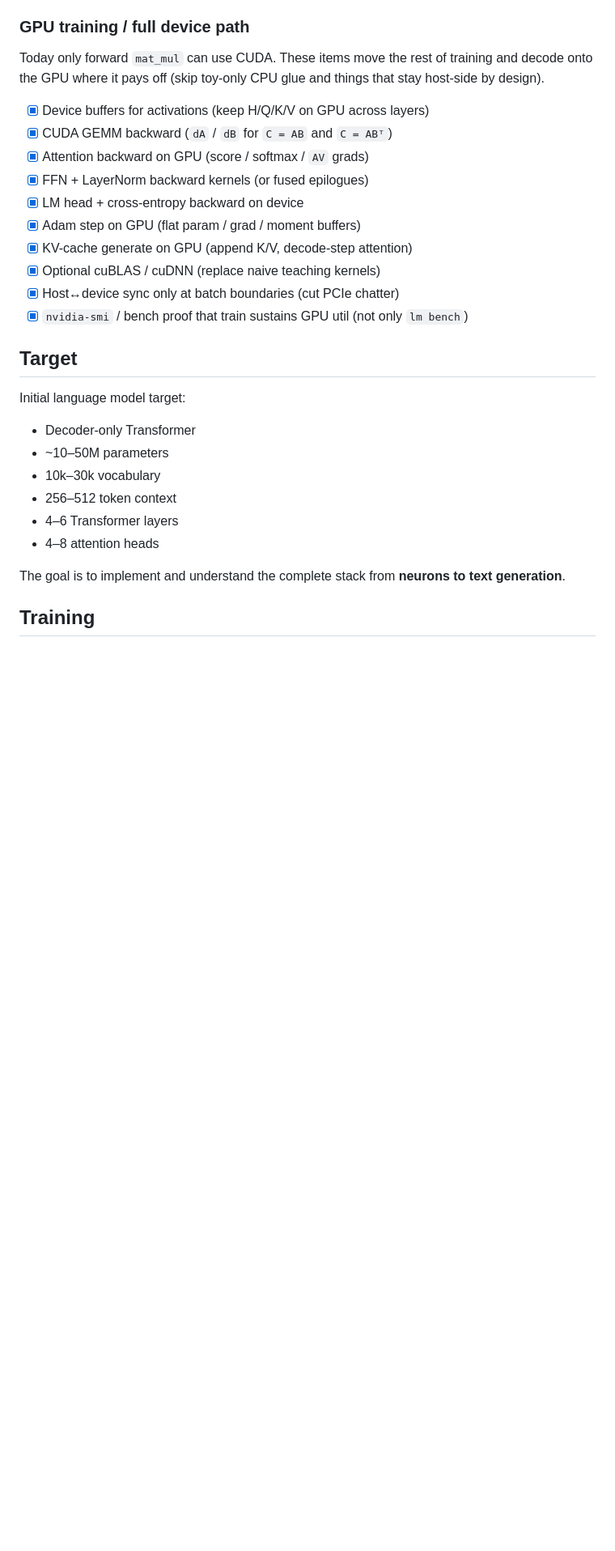
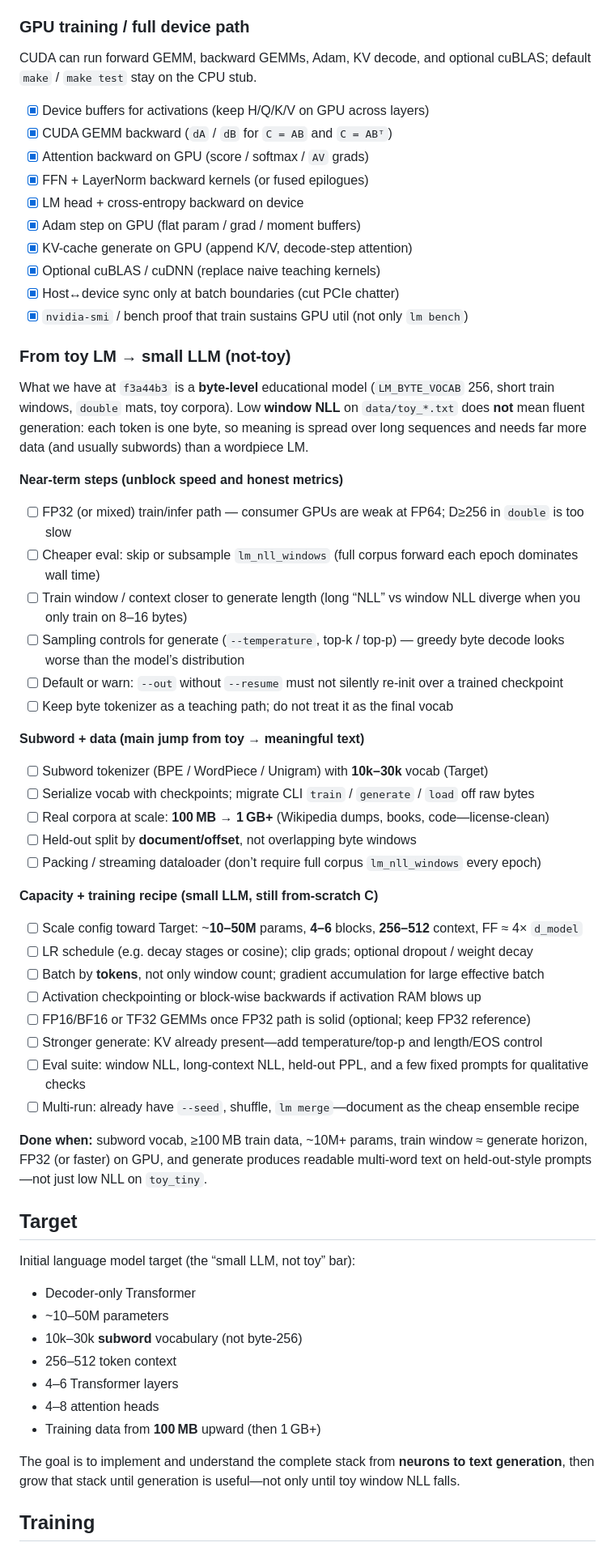
Before and after one commit to vincent-abel/ANNI, a Markdown page: README.md, the part around one of its changes. Shown at 81% size. Rendered like a GitHub page; blank space fills up the shorter version.

Commit message:
Document toy→small-LLM roadmap and near-term unblock steps.
Pin the byte-LM baseline at c7a9a88 and mark Target scale as still open.

```diff
--- a/README.md
+++ b/README.md
@@ -135,7 +137,7 @@ Trainable toy decoder-only LM in `lang/` with Performance work: arenas, GEMM att
 
 ### GPU training / full device path
 
-Today only forward `mat_mul` can use CUDA. These items move the rest of training and decode onto the GPU where it pays off (skip toy-only CPU glue and things that stay host-side by design).
+CUDA can run forward GEMM, backward GEMMs, Adam, KV decode, and optional cuBLAS; default `make` / `make test` stay on the CPU stub.
 
 - [x] Device buffers for activations (keep H/Q/K/V on GPU across layers)
 - [x] CUDA GEMM backward (`dA` / `dB` for `C = AB` and `C = ABᵀ`)
@@ -148,18 +150,53 @@ Today only forward `mat_mul` can use CUDA. These items move the rest of training
 - [x] Host↔device sync only at batch boundaries (cut PCIe chatter)
 - [x] `nvidia-smi` / bench proof that train sustains GPU util (not only `lm bench`)
 
+### From toy LM → small LLM (not-toy)
+
+What we have at `f3a44b3` is a **byte-level** educational model (`LM_BYTE_VOCAB` 256, short train windows, `double` mats, toy corpora). Low **window NLL** on `data/toy_*.txt` does **not** mean fluent generation: each token is one byte, so meaning is spread over long sequences and needs far more data (and usually subwords) than a wordpiece LM.
+
+**Near-term steps (unblock speed and honest metrics)**
+
+- [ ] FP32 (or mixed) train/infer path — consumer GPUs are weak at FP64; D≥256 in `double` is too slow
+- [ ] Cheaper eval: skip or subsample `lm_nll_windows` (full corpus forward each epoch dominates wall time)
+- [ ] Train window / context closer to generate length (long “NLL” vs window NLL diverge when you only train on 8–16 bytes)
+- [ ] Sampling controls for generate (`--temperature`, top-k / top-p) — greedy byte decode looks worse than the model’s distribution
+- [ ] Default or warn: `--out` without `--resume` must not silently re-init over a trained checkpoint
+- [ ] Keep byte tokenizer as a teaching path; do not treat it as the final vocab
+
+**Subword + data (main jump from toy → meaningful text)**
+
+- [ ] Subword tokenizer (BPE / WordPiece / Unigram) with **10k–30k** vocab (Target)
+- [ ] Serialize vocab with checkpoints; migrate CLI `train` / `generate` / `load` off raw bytes
+- [ ] Real corpora at scale: **100 MB → 1 GB+** (Wikipedia dumps, books, code—license-clean)
+- [ ] Held-out split by **document/offset**, not overlapping byte windows
+- [ ] Packing / streaming dataloader (don’t require full corpus `lm_nll_windows` every epoch)
+
+**Capacity + training recipe (small LLM, still from-scratch C)**
+
+- [ ] Scale config toward Target: ~**10–50M** params, **4–6** blocks, **256–512** context, FF ≈ 4× `d_model`
+- [ ] LR schedule (e.g. decay stages or cosine); clip grads; optional dropout / weight decay
+- [ ] Batch by **tokens**, not only window count; gradient accumulation for large effective batch
+- [ ] Activation checkpointing or block-wise backwards if activation RAM blows up
+- [ ] FP16/BF16 or TF32 GEMMs once FP32 path is solid (optional; keep FP32 reference)
+- [ ] Stronger generate: KV already present—add temperature/top-p and length/EOS control
+- [ ] Eval suite: window NLL, long-context NLL, held-out PPL, and a few fixed prompts for qualitative checks
+- [ ] Multi-run: already have `--seed`, shuffle, `lm merge`—document as the cheap ensemble recipe
+
+**Done when:** subword vocab, ≥100 MB train data, ~10M+ params, train window ≈ generate horizon, FP32 (or faster) on GPU, and generate produces readable multi-word text on held-out-style prompts—not just low NLL on `toy_tiny`.
+
 ## Target
 
-Initial language model target:
+Initial language model target (the “small LLM, not toy” bar):
 
 - Decoder-only Transformer
 - ~10–50M parameters
-- 10k–30k vocabulary
+- 10k–30k **subword** vocabulary (not byte-256)
 - 256–512 token context
 - 4–6 Transformer layers
 - 4–8 attention heads
+- Training data from **100 MB** upward (then 1 GB+)
 
-The goal is to implement and understand the complete stack from **neurons to text generation**.
+The goal is to implement and understand the complete stack from **neurons to text generation**, then grow that stack until generation is useful—not only until toy window NLL falls.
 
 ## Training
 
```
Also changed, not shown: other parts of README.md (+11 -7 lines).
